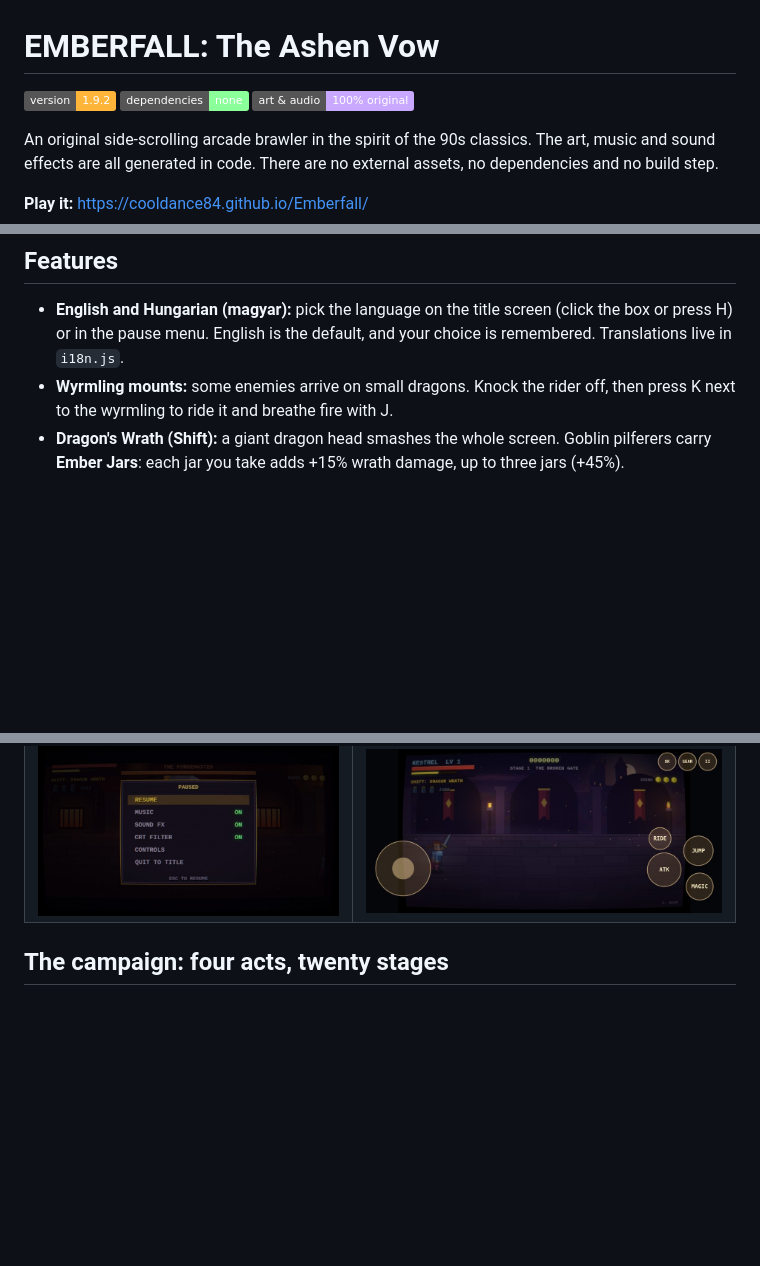
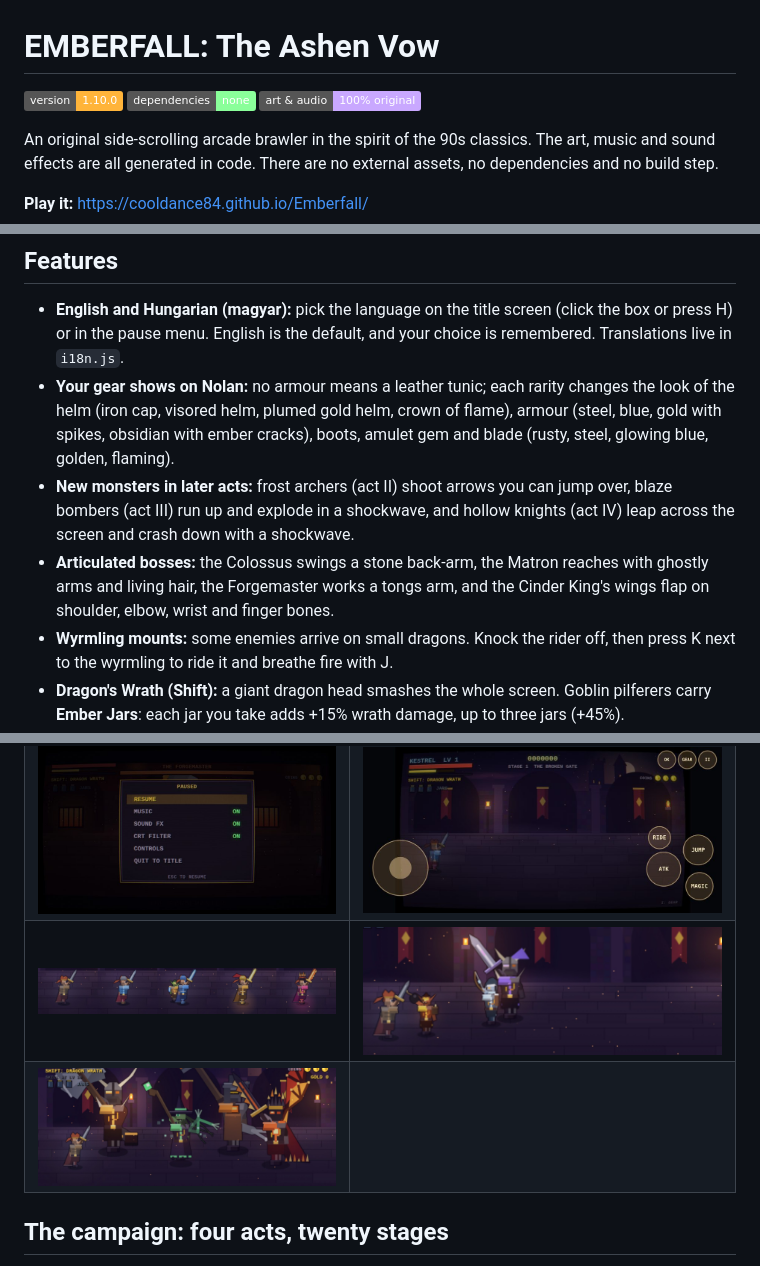
Before and after one commit to cooldance84/Emberfall, a Markdown page: README.md, 3 parts joined by grey strips. Drawn GitHub-style; pictures changed too: docs/screenshots/boss-limbs.jpg (added), docs/screenshots/gear-tiers.jpg (added), docs/screenshots/new-enemies.jpg (added); badges without logos; blank space fills up the shorter version.

Commit message:
v1.10.0: gear-based hero look, new monsters for acts II-IV, articulated boss limbs

```diff
--- a/README.md
+++ b/README.md
@@ -1,6 +1,6 @@
 # EMBERFALL: The Ashen Vow
 
-![version](https://img.shields.io/badge/version-1.9.2-ffb43a) ![no dependencies](https://img.shields.io/badge/dependencies-none-8aff9a) ![license](https://img.shields.io/badge/art%20%26%20audio-100%25%20original-c9a8ff)
+![version](https://img.shields.io/badge/version-1.10.0-ffb43a) ![no dependencies](https://img.shields.io/badge/dependencies-none-8aff9a) ![license](https://img.shields.io/badge/art%20%26%20audio-100%25%20original-c9a8ff)
 
 An original side-scrolling arcade brawler in the spirit of the 90s classics. The art, music and sound effects are all generated in code. There are no external assets, no dependencies and no build step.
 
@@ -36,6 +36,9 @@ Each boss arrives with a short letterboxed intro, has its own attack set and enr
 ## Features
 
 - **English and Hungarian (magyar):** pick the language on the title screen (click the box or press H) or in the pause menu. English is the default, and your choice is remembered. Translations live in `i18n.js`.
+- **Your gear shows on Nolan:** no armour means a leather tunic; each rarity changes the look of the helm (iron cap, visored helm, plumed gold helm, crown of flame), armour (steel, blue, gold with spikes, obsidian with ember cracks), boots, amulet gem and blade (rusty, steel, glowing blue, golden, flaming).
+- **New monsters in later acts:** frost archers (act II) shoot arrows you can jump over, blaze bombers (act III) run up and explode in a shockwave, and hollow knights (act IV) leap across the screen and crash down with a shockwave.
+- **Articulated bosses:** the Colossus swings a stone back-arm, the Matron reaches with ghostly arms and living hair, the Forgemaster works a tongs arm, and the Cinder King's wings flap on shoulder, elbow, wrist and finger bones.
 - **Wyrmling mounts:** some enemies arrive on small dragons. Knock the rider off, then press K next to the wyrmling to ride it and breathe fire with J.
 - **Dragon's Wrath (Shift):** a giant dragon head smashes the whole screen. Goblin pilferers carry **Ember Jars**: each jar you take adds +15% wrath damage, up to three jars (+45%).
 - **RPG layer:** levels up to **70**. Items roll **STR, crit chance, crit damage and hit chance**. Gear has six slots (helm, armor, boots, weapon, ring, amulet), and what you wear shows on the hero.
@@ -52,6 +55,8 @@ Each boss arrives with a short letterboxed intro, has its own attack set and enr
 | ![Gear screen](docs/screenshots/inventory.jpg) | ![Leatherboard](docs/screenshots/leatherboard.jpg) |
 | ![Co-op](docs/screenshots/coop.jpg) | ![Shield guards](docs/screenshots/minions-guards.jpg) |
 | ![Pause menu](docs/screenshots/pause.jpg) | ![Touch controls](docs/screenshots/touch.jpg) |
+| ![Gear tiers](docs/screenshots/gear-tiers.jpg) | ![New monsters](docs/screenshots/new-enemies.jpg) |
+| ![Boss limbs](docs/screenshots/boss-limbs.jpg) | |
 
 ## The campaign: four acts, twenty stages
 The story now runs through **20 stages in four acts**. Each act ends with an Ember Wyrm and a new Heart-Ember; the old bosses return stronger (Colossus II, Matron III and so on) in new places such as the Drowned Cathedral and the World-Forge. Clearing every stage gives enough XP to reach **level 70 in a single run** (around stage 18 if you clear everything, around stage 20 if you skip some fights). After the last stage the Ashen Cycles keep going for as long as you like.
```
Also changed, not shown: CHANGELOG.md (+6 -0 lines), 2 other files.
